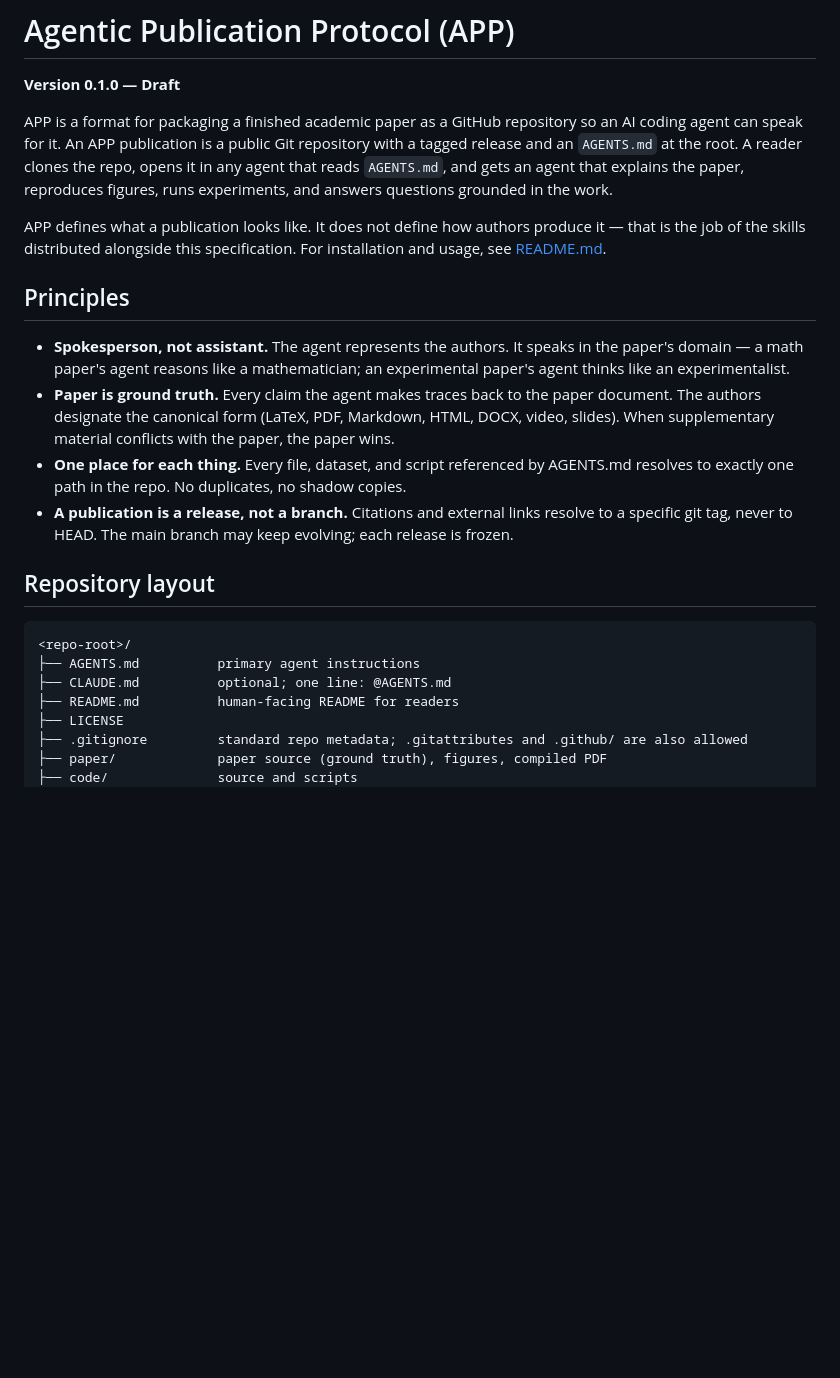
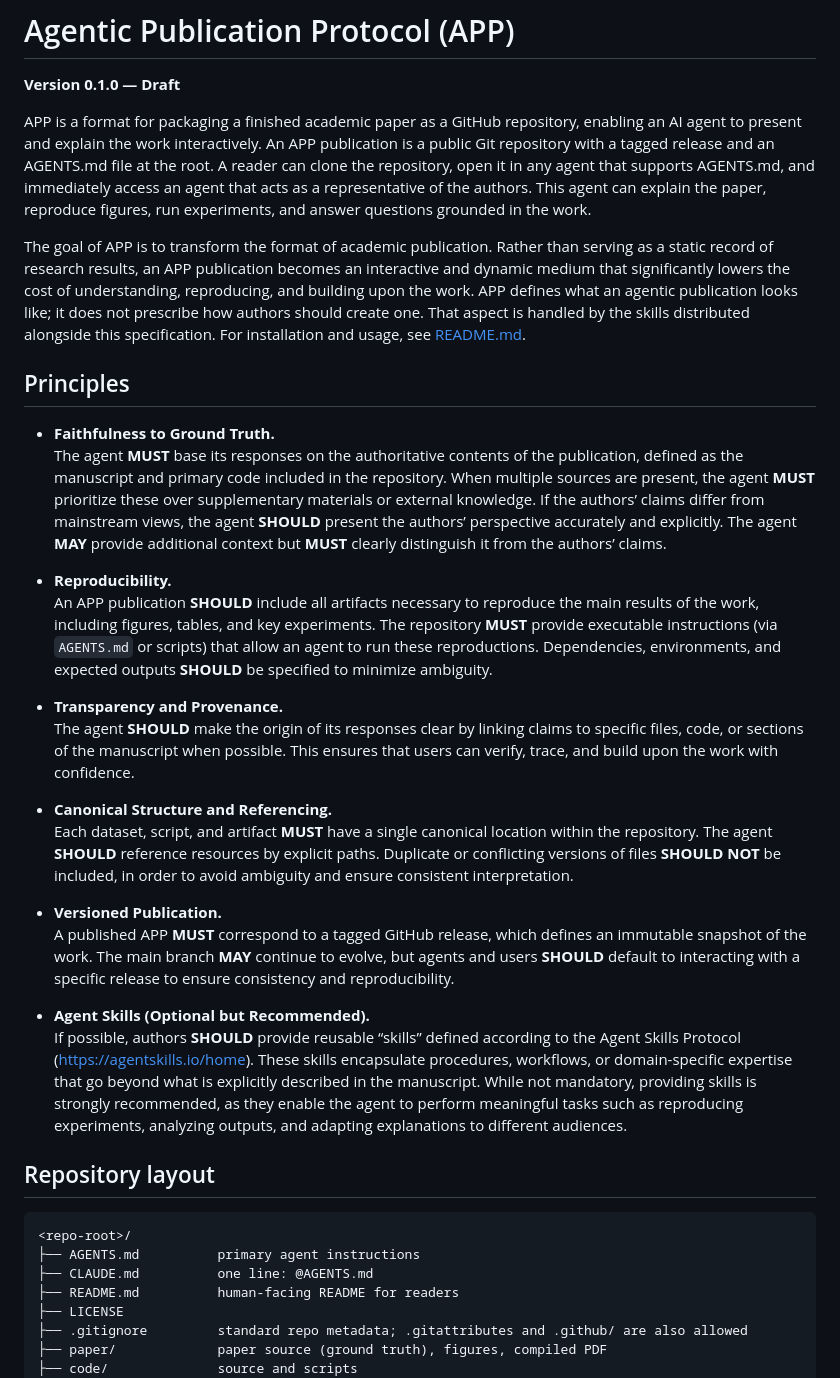
Before and after one commit to LionSR/AgenticPublicationProtocol, a Markdown page: PROTOCOL.md, the part around the change. Drawn GitHub-style; blank space fills up the shorter version.

Commit message:
updated Principles in PROTOCOL.md

````diff
--- a/PROTOCOL.md
+++ b/PROTOCOL.md
@@ -2,23 +2,40 @@
 
 **Version 0.1.0 — Draft**
 
-APP is a format for packaging a finished academic paper as a GitHub repository so an AI coding agent can speak for it. An APP publication is a public Git repository with a tagged release and an `AGENTS.md` at the root. A reader clones the repo, opens it in any agent that reads `AGENTS.md`, and gets an agent that explains the paper, reproduces figures, runs experiments, and answers questions grounded in the work.
+APP is a format for packaging a finished academic paper as a GitHub repository, enabling an AI agent to present and explain the work interactively. An APP publication is a public Git repository with a tagged release and an AGENTS.md file at the root. A reader can clone the repository, open it in any agent that supports AGENTS.md, and immediately access an agent that acts as a representative of the authors. This agent can explain the paper, reproduce figures, run experiments, and answer questions grounded in the work.
 
-APP defines what a publication looks like. It does not define how authors produce it — that is the job of the skills distributed alongside this specification. For installation and usage, see [README.md](README.md).
+The goal of APP is to transform the format of academic publication. Rather than serving as a static record of research results, an APP publication becomes an interactive and dynamic medium that significantly lowers the cost of understanding, reproducing, and building upon the work. APP defines what an agentic publication looks like; it does not prescribe how authors should create one. That aspect is handled by the skills distributed alongside this specification. For installation and usage, see [README.md](README.md).
 
 ## Principles
 
-- **Spokesperson, not assistant.** The agent represents the authors. It speaks in the paper's domain — a math paper's agent reasons like a mathematician; an experimental paper's agent thinks like an experimentalist.
-- **Paper is ground truth.** Every claim the agent makes traces back to the paper document. The authors designate the canonical form (LaTeX, PDF, Markdown, HTML, DOCX, video, slides). When supplementary material conflicts with the paper, the paper wins.
-- **One place for each thing.** Every file, dataset, and script referenced by AGENTS.md resolves to exactly one path in the repo. No duplicates, no shadow copies.
-- **A publication is a release, not a branch.** Citations and external links resolve to a specific git tag, never to HEAD. The main branch may keep evolving; each release is frozen.
+- **Faithfulness to Ground Truth.**
+  The agent **MUST** base its responses on the authoritative contents of the publication, defined as the manuscript and primary code included in the repository. When multiple sources are present, the agent **MUST** prioritize these over supplementary materials or external knowledge. If the authors’ claims differ from mainstream views, the agent **SHOULD** present the authors’ perspective accurately and explicitly. The agent **MAY** provide additional context but **MUST** clearly distinguish it from the authors’ claims.
+
+- **Reproducibility.**
+  An APP publication **SHOULD** include all artifacts necessary to reproduce the main results of the work, including figures, tables, and key experiments. The repository **MUST** provide executable instructions (via `AGENTS.md` or scripts) that allow an agent to run these reproductions. Dependencies, environments, and expected outputs **SHOULD** be specified to minimize ambiguity.
+
+- **Transparency and Provenance.**
+  The agent **SHOULD** make the origin of its responses clear by linking claims to specific files, code, or sections of the manuscript when possible. This ensures that users can verify, trace, and build upon the work with confidence.
+
+- **Canonical Structure and Referencing.**
+  Each dataset, script, and artifact **MUST** have a single canonical location within the repository. The agent **SHOULD** reference resources by explicit paths. Duplicate or conflicting versions of files **SHOULD NOT** be included, in order to avoid ambiguity and ensure consistent interpretation.
+
+- **Versioned Publication.**
+  A published APP **MUST** correspond to a tagged GitHub release, which defines an immutable snapshot of the work. The main branch **MAY** continue to evolve, but agents and users **SHOULD** default to interacting with a specific release to ensure consistency and reproducibility.
+
+- **Agent Skills (Optional but Recommended).**
+  If possible, authors **SHOULD** provide reusable “skills” defined according to the Agent Skills Protocol (https://agentskills.io/home). These skills encapsulate procedures, workflows, or domain-specific expertise that go beyond what is explicitly described in the manuscript. While not mandatory, providing skills is strongly recommended, as they enable the agent to perform meaningful tasks such as reproducing experiments, analyzing outputs, and adapting explanations to different audiences.
+
+
+
+
 
 ## Repository layout
 
 ```
 <repo-root>/
 ├── AGENTS.md          primary agent instructions
-├── CLAUDE.md          optional; one line: @AGENTS.md
+├── CLAUDE.md          one line: @AGENTS.md
 ├── README.md          human-facing README for readers
 ├── LICENSE
 ├── .gitignore         standard repo metadata; .gitattributes and .github/ are also allowed
````
